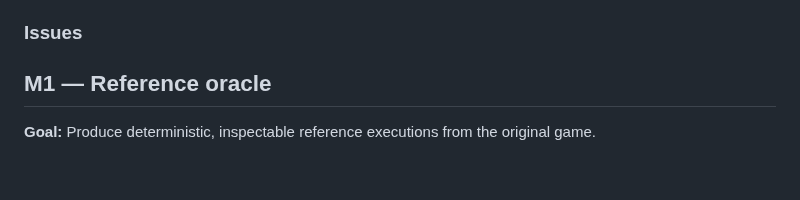
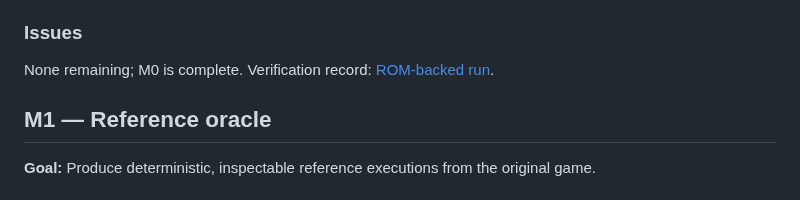
Before and after one commit to lambadalambda/crysta, a Markdown page: meta/milestones.md, the part around the change. GitHub-like rendering.

Commit message:
docs: mark M0 complete

```diff
--- a/meta/milestones.md
+++ b/meta/milestones.md
@@ -21,6 +21,8 @@ issue files; the open issue index remains the authoritative work queue.
 
 ### Issues
 
+None remaining; M0 is complete. Verification record:
+[ROM-backed run](../docs/rom-verification.md).
 
 <a id="m1-reference-oracle"></a>
 ## M1 — Reference oracle
```
